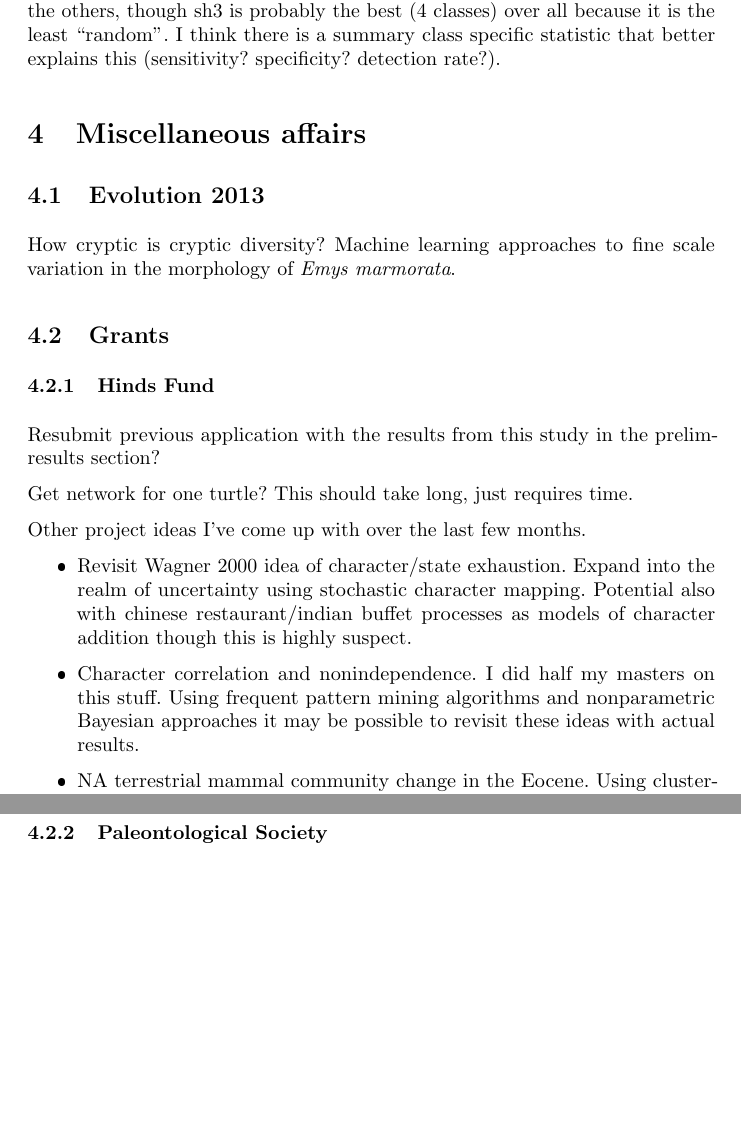
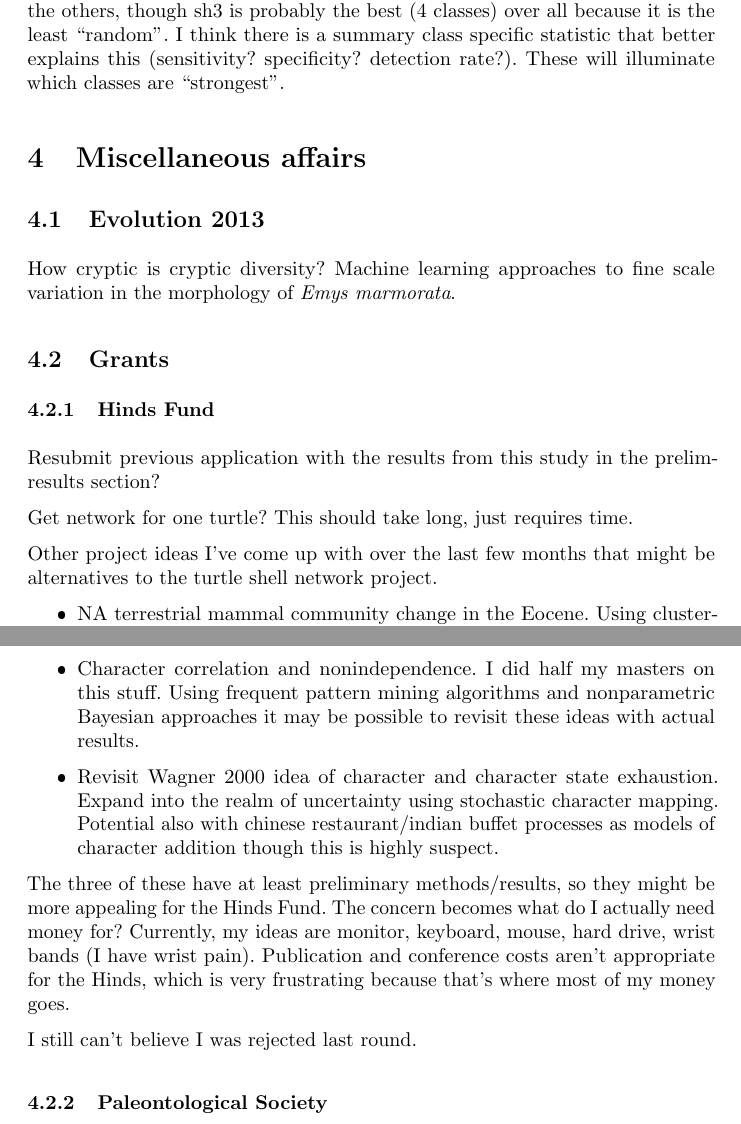
Before and after one commit to psmits/shape_identification, a LaTeX document (documents/turtle_report.tex): two parts of pages 4 and 5 of 11, joined at a grey line, cut so that both start at the same text, the shorter picture padded with empty space. The pictures show the PDF file documents/turtle_report.pdf that the author committed with the source.

Commit message:
more hinds nonsense

```diff
--- a/documents/turtle_report.tex
+++ b/documents/turtle_report.tex
@@ -379,7 +379,7 @@ In the interest of space/time, I'm only going to display results from one of the
     \end{itemize}
 \end{enumerate}
 
-In general, misclassification seems to be at random. This is interesting for a few reasons. The assignments based on geography do not seem to bias results. All the taxa are extremely similar, though there are differences, hence the ~70\% accuracy. None of the classification schemes seems necessary better than any of the others, though sh3 is probably the best (4 classes) over all because it is the least ``random''. I think there is a summary class specific statistic that better explains this (sensitivity? specificity? detection rate?).
+In general, misclassification seems to be at random. This is interesting for a few reasons. The assignments based on geography do not seem to bias results. All the taxa are extremely similar, though there are differences, hence the ~70\% accuracy. None of the classification schemes seems necessary better than any of the others, though sh3 is probably the best (4 classes) over all because it is the least ``random''. I think there is a summary class specific statistic that better explains this (sensitivity? specificity? detection rate?). These will illuminate which classes are ``strongest''.
 
 \section{Miscellaneous affairs}
 \subsection{Evolution 2013}
@@ -392,14 +392,18 @@ Resubmit previous application with the results from this study in the prelim-res
 
 Get network for one turtle? This should take long, just requires time.
 
-Other project ideas I've come up with over the last few months.
+Other project ideas I've come up with over the last few months that might be alternatives to the turtle shell network project.
 
 \begin{itemize}
-  \item Revisit Wagner 2000 idea of character/state exhaustion. Expand into the realm of uncertainty using stochastic character mapping. Potential also with chinese restaurant/indian buffet processes as models of character addition though this is highly suspect.
-  \item Character correlation and nonindependence. I did half my masters on this stuff. Using frequent pattern mining algorithms and nonparametric Bayesian approaches it may be possible to revisit these ideas with actual results.
   \item NA terrestrial mammal community change in the Eocene. Using clustering/unsupervised methods, classify the sites in the Eocene. Spatio-temporal dynamics? Using co-occurrence networks and bipartite site-networks to understand spatio-temporal dynamics in paleo-community structure.
   \item South African P/T faunal zones. Do my methods to the faunal assemblages. Sidor in press makes conclusions about how hard it is to identify some zones as opposed to others because of mixing. Do predictive methods agree? This is another nice spatio-temporal dynamics project.
+  \item Character correlation and nonindependence. I did half my masters on this stuff. Using frequent pattern mining algorithms and nonparametric Bayesian approaches it may be possible to revisit these ideas with actual results.
+  \item Revisit Wagner 2000 idea of character and character state exhaustion. Expand into the realm of uncertainty using stochastic character mapping. Potential also with chinese restaurant/indian buffet processes as models of character addition though this is highly suspect.
 \end{itemize}
+
+The three of these have at least preliminary methods/results, so they might be more appealing for the Hinds Fund. The concern becomes what do I actually need money for? Currently, my ideas are monitor, keyboard, mouse, hard drive, wrist bands (I have wrist pain). Publication and conference costs aren't appropriate for the Hinds, which is very frustrating because that's where most of my money goes.
+
+I still can't believe I was rejected last round.
 
 \subsubsection{Paleontological Society}
 Why not? Need to wait till next year. Should probably join PaleoSoc anyway.
```
Also changed, not shown: documents/turtle_report.pdf, documents/turtle_report.tex (10 more changed lines), 1 other file.
